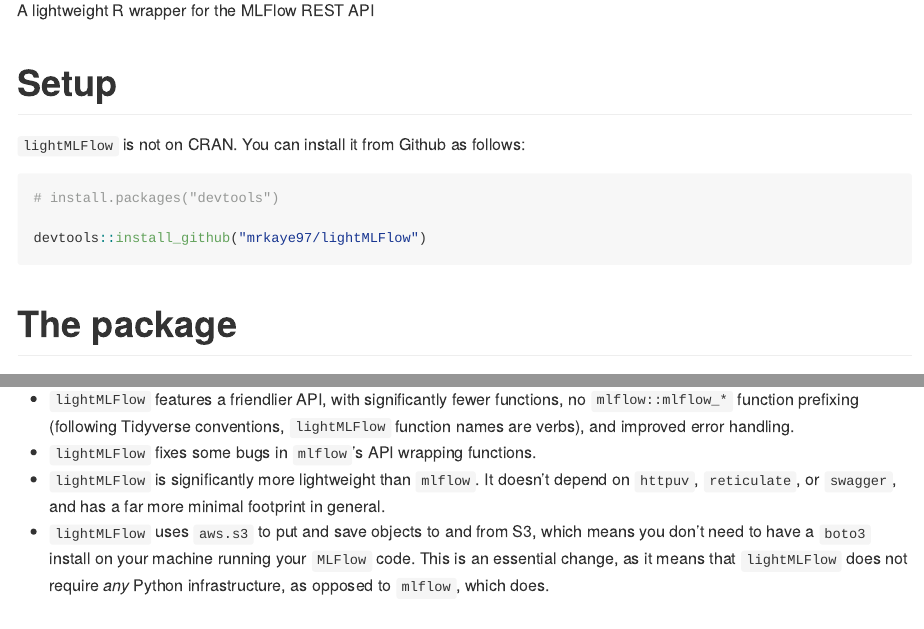
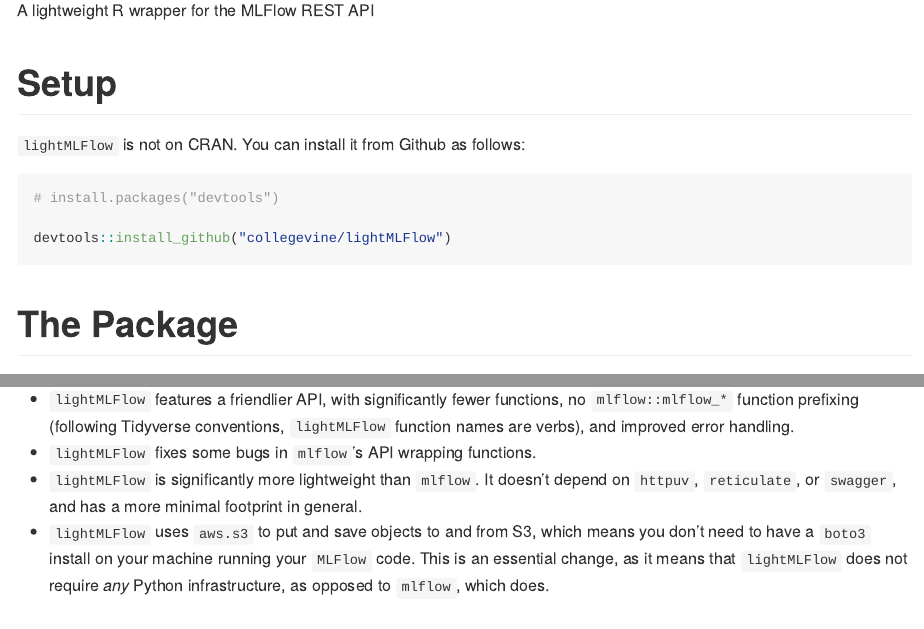
Before and after one commit to collegevine/lightMLFlow, an R Markdown document (README.Rmd): the page in a window 1100 px wide, from 110 px down, and a second part further down, joined at a grey line. The pictures show the output file README.md that the author committed with the source, drawn offline in the style of GitHub; badge pictures from the web are left out.

Commit message:
small readme updates

````diff
--- a/README.Rmd
+++ b/README.Rmd
@@ -27,10 +27,10 @@
 ```r
 # install.packages("devtools")
 
-devtools::install_github("mrkaye97/lightMLFlow")
+devtools::install_github("collegevine/lightMLFlow")
 ```
 
-# The package
+# The Package
 
 This package differs from the CRAN `mlflow` package in a few important ways.
 
@@ -44,7 +44,7 @@
 
 * `lightMLFlow` features a friendlier API, with significantly fewer functions, no `mlflow::mlflow_*` function prefixing (following Tidyverse conventions, `lightMLFlow` function names are verbs), and improved error handling.
 * `lightMLFlow` fixes some bugs in `mlflow`'s API wrapping functions.
-* `lightMLFlow` is significantly more lightweight than `mlflow`. It doesn't depend on `httpuv`, `reticulate`, or `swagger`, and has a far more minimal footprint in general.
+* `lightMLFlow` is significantly more lightweight than `mlflow`. It doesn't depend on `httpuv`, `reticulate`, or `swagger`, and has a more minimal footprint in general.
 * `lightMLFlow` uses `aws.s3` to put and save objects to and from S3, which means you don't need to have a `boto3` install on your machine running your `MLFlow` code. This is an essential change, as it means that `lightMLFlow` does not require _any_ Python infrastructure, as opposed to `mlflow`, which does.
 
 
````
Also changed, not shown: README.md.
